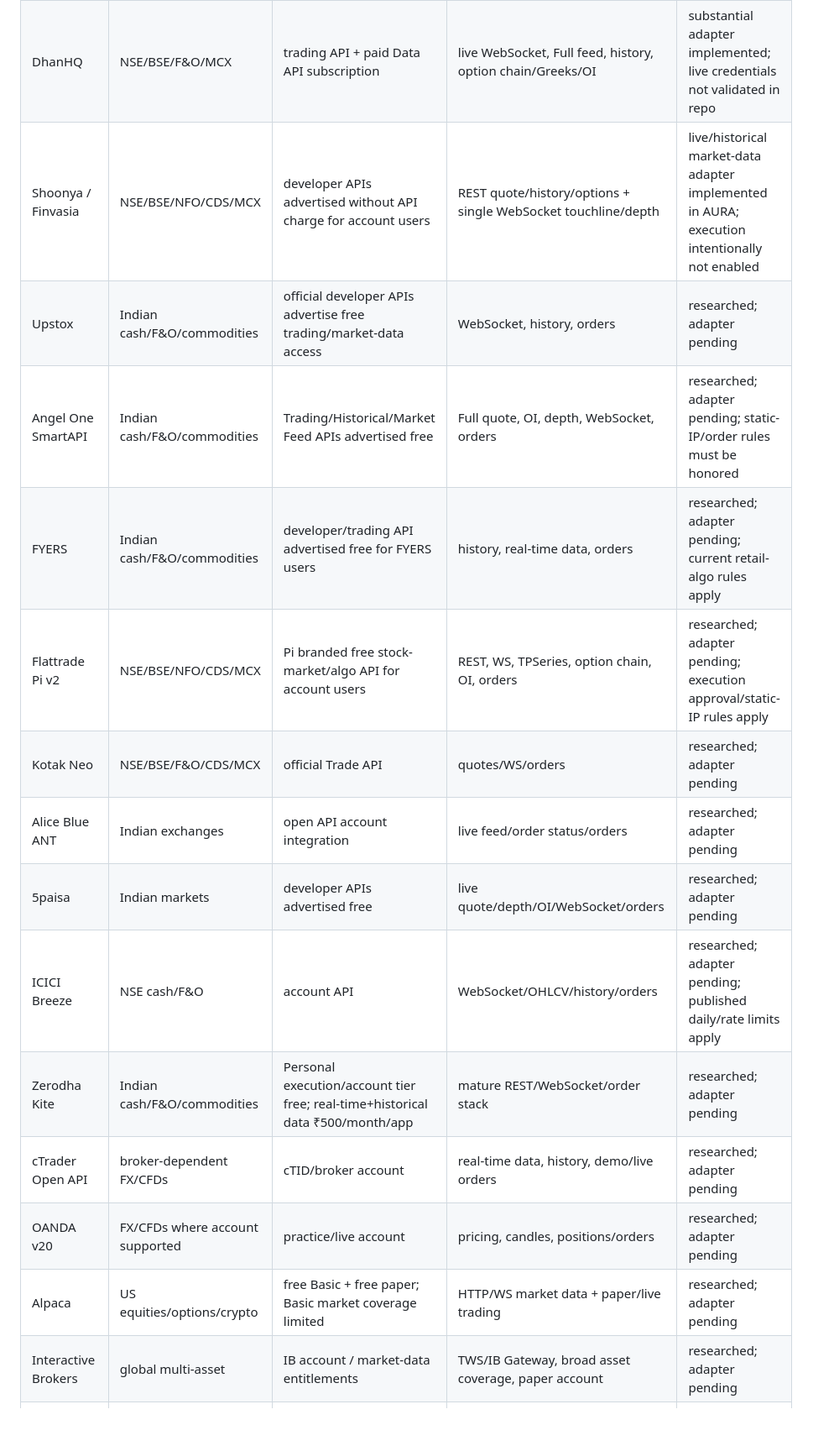
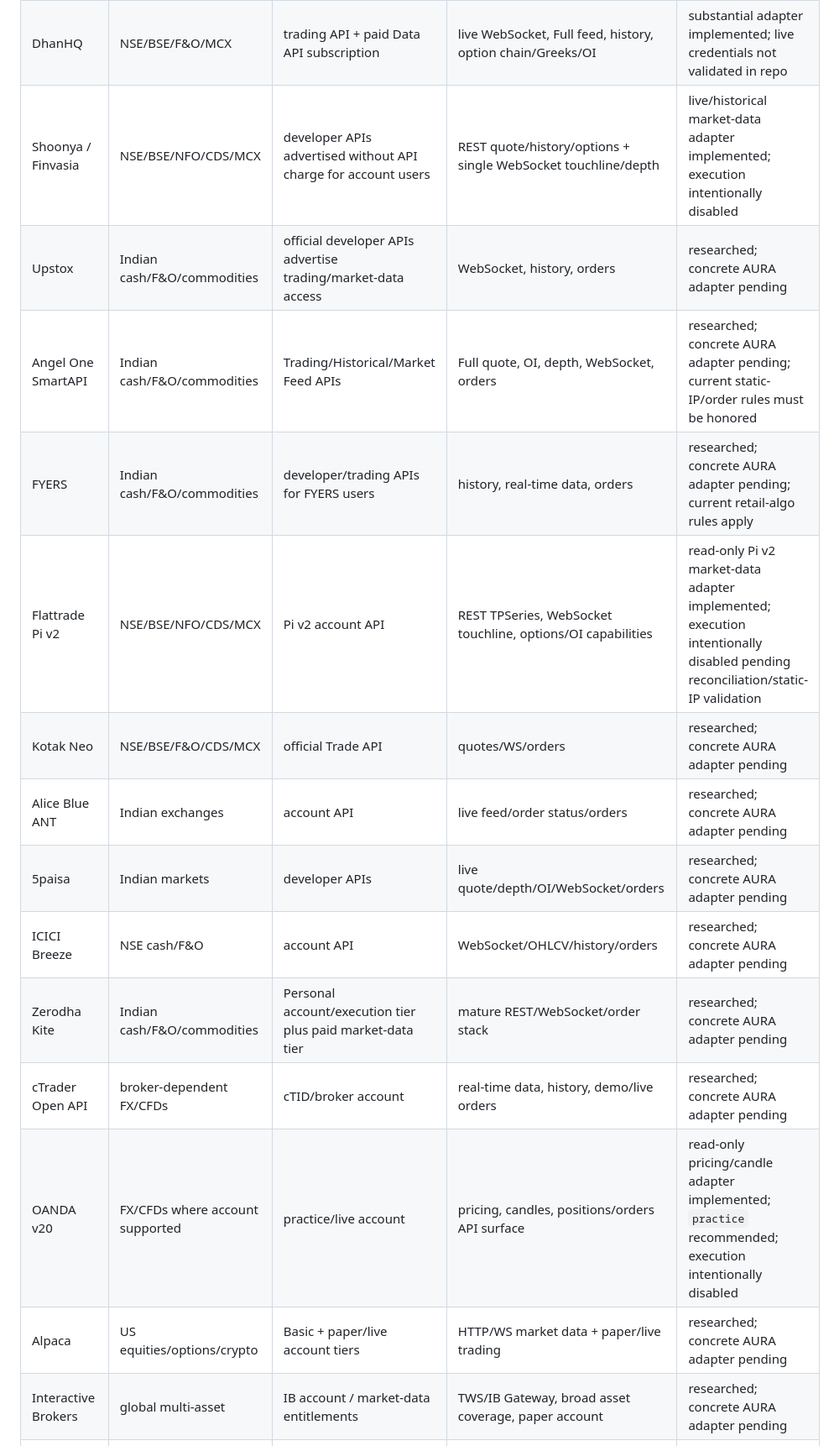
Before and after one commit to svk1dec2018-ai/AURA-AI-OS-ya-ai-trading-system, a Markdown page: docs/BROKER_DATA_CONNECTOR_MATRIX.md, the part around one of its changes. Shown at 84% size. Drawn GitHub-style; blank space fills up the shorter version.

Commit message:
sync connector matrix with implemented Flattrade and OANDA adapters

```diff
--- a/docs/BROKER_DATA_CONNECTOR_MATRIX.md
+++ b/docs/BROKER_DATA_CONNECTOR_MATRIX.md
@@ -8,20 +8,20 @@ This matrix separates **official capability**, **cost/access**, and **AURA imple
 |---|---|---|---|---|
 | Exness / MT5 | FX, metals, energy, index/stock/crypto CFDs | account/MT5 access | live terminal data, history, account/order APIs | adapter implemented; self-evolving runner internal-paper by default |
 | DhanHQ | NSE/BSE/F&O/MCX | trading API + paid Data API subscription | live WebSocket, Full feed, history, option chain/Greeks/OI | substantial adapter implemented; live credentials not validated in repo |
-| Shoonya / Finvasia | NSE/BSE/NFO/CDS/MCX | developer APIs advertised without API charge for account users | REST quote/history/options + single WebSocket touchline/depth | live/historical market-data adapter implemented in AURA; execution intentionally not enabled |
-| Upstox | Indian cash/F&O/commodities | official developer APIs advertise free trading/market-data access | WebSocket, history, orders | researched; adapter pending |
-| Angel One SmartAPI | Indian cash/F&O/commodities | Trading/Historical/Market Feed APIs advertised free | Full quote, OI, depth, WebSocket, orders | researched; adapter pending; static-IP/order rules must be honored |
-| FYERS | Indian cash/F&O/commodities | developer/trading API advertised free for FYERS users | history, real-time data, orders | researched; adapter pending; current retail-algo rules apply |
-| Flattrade Pi v2 | NSE/BSE/NFO/CDS/MCX | Pi branded free stock-market/algo API for account users | REST, WS, TPSeries, option chain, OI, orders | researched; adapter pending; execution approval/static-IP rules apply |
-| Kotak Neo | NSE/BSE/F&O/CDS/MCX | official Trade API | quotes/WS/orders | researched; adapter pending |
-| Alice Blue ANT | Indian exchanges | open API account integration | live feed/order status/orders | researched; adapter pending |
-| 5paisa | Indian markets | developer APIs advertised free | live quote/depth/OI/WebSocket/orders | researched; adapter pending |
-| ICICI Breeze | NSE cash/F&O | account API | WebSocket/OHLCV/history/orders | researched; adapter pending; published daily/rate limits apply |
-| Zerodha Kite | Indian cash/F&O/commodities | Personal execution/account tier free; real-time+historical data ₹500/month/app | mature REST/WebSocket/order stack | researched; adapter pending |
-| cTrader Open API | broker-dependent FX/CFDs | cTID/broker account | real-time data, history, demo/live orders | researched; adapter pending |
-| OANDA v20 | FX/CFDs where account supported | practice/live account | pricing, candles, positions/orders | researched; adapter pending |
-| Alpaca | US equities/options/crypto | free Basic + free paper; Basic market coverage limited | HTTP/WS market data + paper/live trading | researched; adapter pending |
-| Interactive Brokers | global multi-asset | IB account / market-data entitlements | TWS/IB Gateway, broad asset coverage, paper account | researched; adapter pending |
+| Shoonya / Finvasia | NSE/BSE/NFO/CDS/MCX | developer APIs advertised without API charge for account users | REST quote/history/options + single WebSocket touchline/depth | live/historical market-data adapter implemented; execution intentionally disabled |
+| Upstox | Indian cash/F&O/commodities | official developer APIs advertise trading/market-data access | WebSocket, history, orders | researched; concrete AURA adapter pending |
+| Angel One SmartAPI | Indian cash/F&O/commodities | Trading/Historical/Market Feed APIs | Full quote, OI, depth, WebSocket, orders | researched; concrete AURA adapter pending; current static-IP/order rules must be honored |
+| FYERS | Indian cash/F&O/commodities | developer/trading APIs for FYERS users | history, real-time data, orders | researched; concrete AURA adapter pending; current retail-algo rules apply |
+| Flattrade Pi v2 | NSE/BSE/NFO/CDS/MCX | Pi v2 account API | REST TPSeries, WebSocket touchline, options/OI capabilities | read-only Pi v2 market-data adapter implemented; execution intentionally disabled pending reconciliation/static-IP validation |
+| Kotak Neo | NSE/BSE/F&O/CDS/MCX | official Trade API | quotes/WS/orders | researched; concrete AURA adapter pending |
+| Alice Blue ANT | Indian exchanges | account API | live feed/order status/orders | researched; concrete AURA adapter pending |
+| 5paisa | Indian markets | developer APIs | live quote/depth/OI/WebSocket/orders | researched; concrete AURA adapter pending |
+| ICICI Breeze | NSE cash/F&O | account API | WebSocket/OHLCV/history/orders | researched; concrete AURA adapter pending |
+| Zerodha Kite | Indian cash/F&O/commodities | Personal account/execution tier plus paid market-data tier | mature REST/WebSocket/order stack | researched; concrete AURA adapter pending |
+| cTrader Open API | broker-dependent FX/CFDs | cTID/broker account | real-time data, history, demo/live orders | researched; concrete AURA adapter pending |
+| OANDA v20 | FX/CFDs where account supported | practice/live account | pricing, candles, positions/orders API surface | read-only pricing/candle adapter implemented; `practice` recommended; execution intentionally disabled |
+| Alpaca | US equities/options/crypto | Basic + paper/live account tiers | HTTP/WS market data + paper/live trading | researched; concrete AURA adapter pending |
+| Interactive Brokers | global multi-asset | IB account / market-data entitlements | TWS/IB Gateway, broad asset coverage, paper account | researched; concrete AURA adapter pending |
 | Binance | crypto | public market data + account trading | WebSocket/depth/kline/orders/test environments | adapter foundation implemented |
 | Kraken | crypto | public market data + account trading | public WebSocket + trading APIs | public data adapter implemented |
 
```
Also changed, not shown: other parts of docs/BROKER_DATA_CONNECTOR_MATRIX.md (+27 -9 lines).
